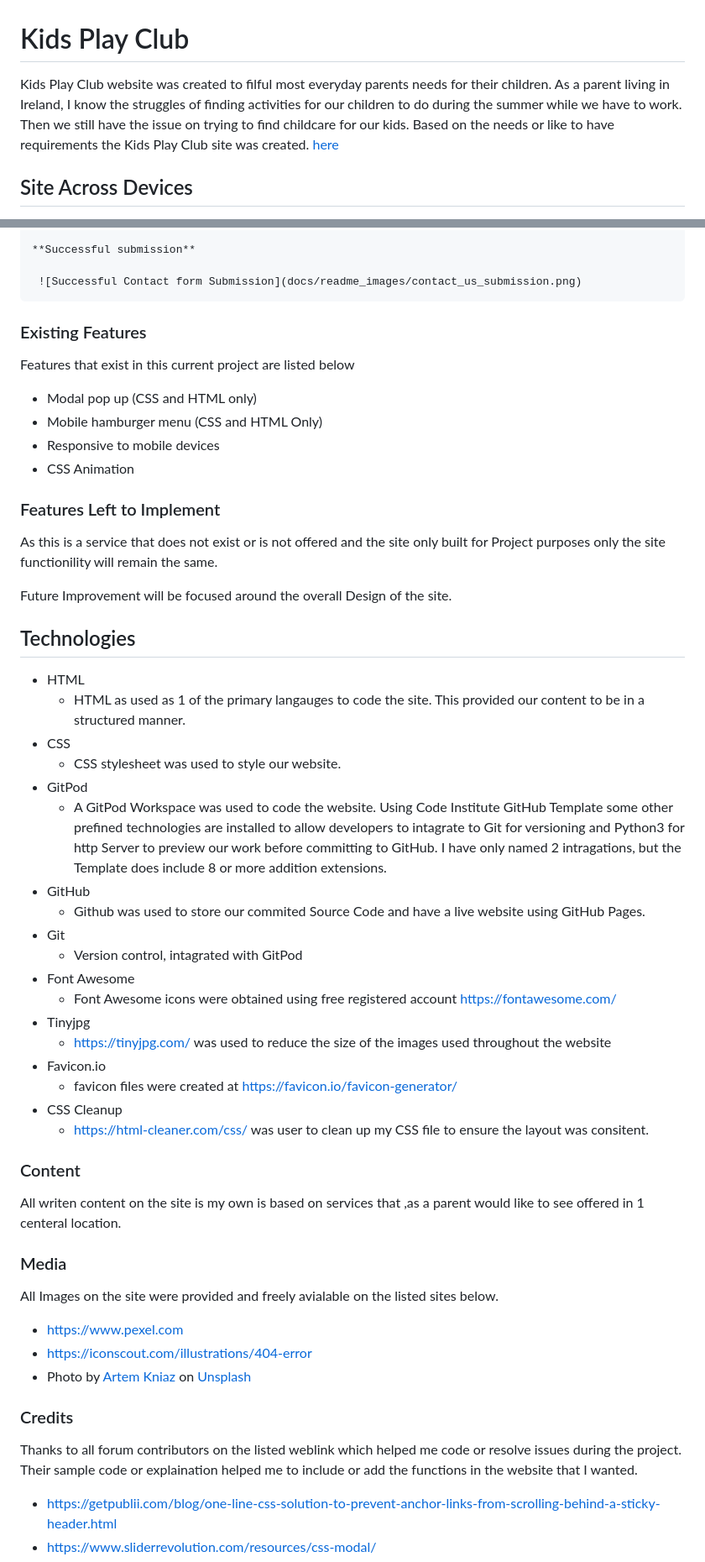
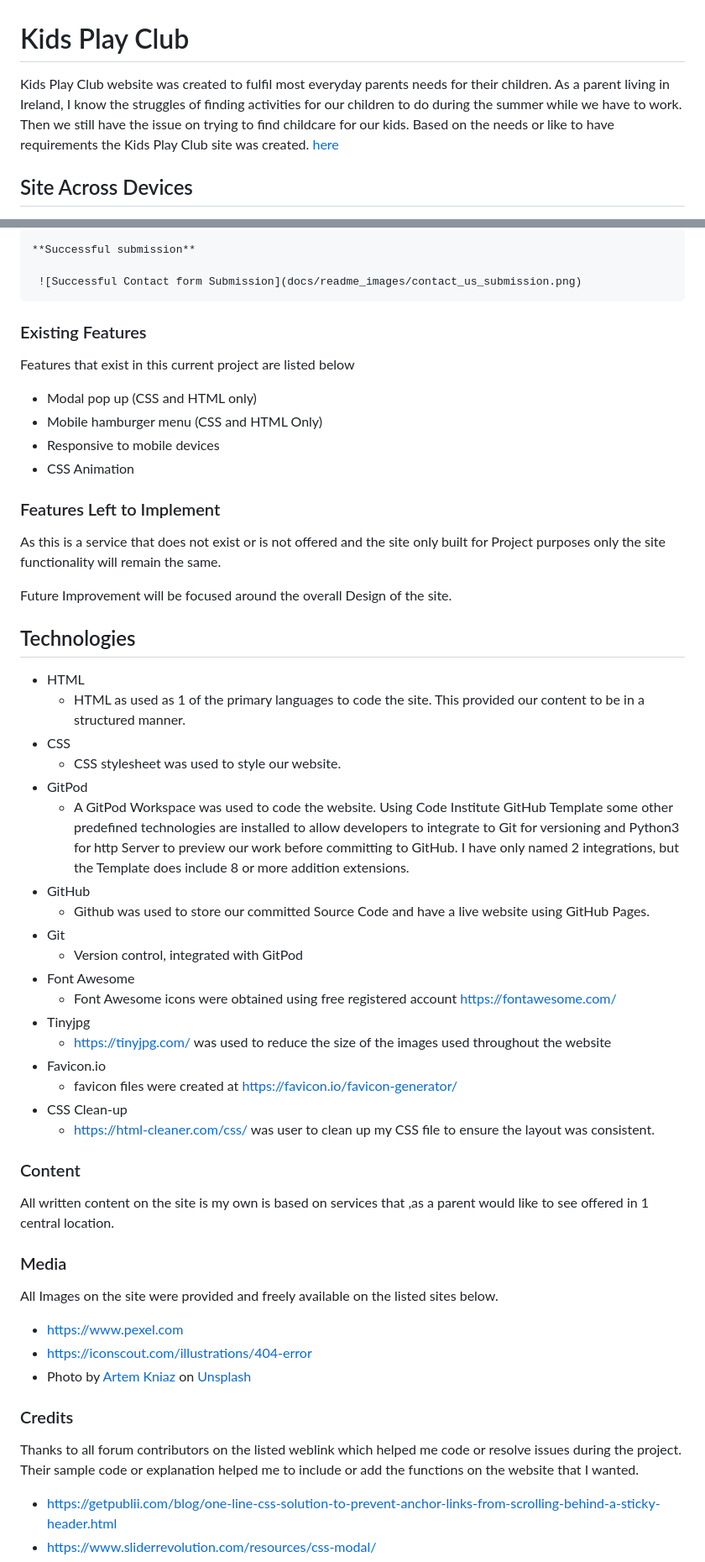
Before and after one commit to desousamario85/kids_club, a Markdown page: README.md, 2 parts joined by grey strips. Shown: that part at 84% size. GitHub-like rendering.

Commit message:
Readme updated and fixed CSS validation errors

```diff
--- a/README.md
+++ b/README.md
@@ -1,6 +1,6 @@
 # Kids Play Club
 
-Kids Play Club website was created to filful most everyday parents needs for their children. As a parent living in Ireland, I know the struggles of finding activities for our children to do during the summer while we have to work. Then we still have the issue on trying to find childcare for our kids. Based on the needs or like to have requirements the Kids Play Club site was created. [here](https://desousamario85.github.io/kids_club/)
+Kids Play Club website was created to fulfil most everyday parents needs for their children. As a parent living in Ireland, I know the struggles of finding activities for our children to do during the summer while we have to work. Then we still have the issue on trying to find childcare for our kids. Based on the needs or like to have requirements the Kids Play Club site was created. [here](https://desousamario85.github.io/kids_club/)
 
 ## Site Across Devices
 
@@ -117,7 +130,6 @@ On our Contact Us section, I have the operating hours for the services and a con
 
      ![Successful Contact form Submission](docs/readme_images/contact_us_submission.png)
 
-
 ### Existing Features
 
 Features that exist in this current project are listed below
@@ -130,47 +142,46 @@ Features that exist in this current project are listed below
 
 ### Features Left to Implement
 
-As this is a service that does not exist or is not offered and the site only built for Project purposes only the site functionility will remain the same.
+As this is a service that does not exist or is not offered and the site only built for Project purposes only the site functionality will remain the same.
 
 Future Improvement will be focused around the overall Design of the site.
 
 ## Technologies
 
 * HTML
-    * HTML as used as 1 of the primary langauges to code the site. This provided our content to be in a structured manner.
+    * HTML as used as 1 of the primary languages to code the site. This provided our content to be in a structured manner.
 * CSS
     * CSS stylesheet was used to style our website.
 * GitPod
-    * A GitPod Workspace was used to code the website. Using Code Institute GitHub Template some other prefined technologies are installed to allow developers to intagrate to Git for versioning and Python3 for http Server to preview our work before committing to GitHub. I have only named 2 intragations, but the Template does include 8 or more addition extensions.
+    * A GitPod Workspace was used to code the website. Using Code Institute GitHub Template some other predefined technologies are installed to allow developers to integrate to Git for versioning and Python3 for http Server to preview our work before committing to GitHub. I have only named 2 integrations, but the Template does include 8 or more addition extensions.
 * GitHub
-    * Github was used to store our commited Source Code and have a live website using GitHub Pages.
+    * Github was used to store our committed Source Code and have a live website using GitHub Pages.
 * Git
-    * Version control, intagrated with GitPod
+    * Version control, integrated with GitPod
 * Font Awesome
     * Font Awesome icons were obtained using free registered account https://fontawesome.com/
 * Tinyjpg
     * https://tinyjpg.com/ was used to reduce the size of the images used throughout the website
 * Favicon.io
     * favicon files were created at https://favicon.io/favicon-generator/
-* CSS Cleanup
-    * https://html-cleaner.com/css/ was user to clean up my CSS file to ensure the layout was consitent.
+* CSS Clean-up
+    * https://html-cleaner.com/css/ was user to clean up my CSS file to ensure the layout was consistent.
 
 ### Content
 
-All writen content on the site is my own is based on services that ,as a parent would like to see offered in 1 centeral location.
+All written content on the site is my own is based on services that ,as a parent would like to see offered in 1 central location.
 
 ### Media
 
-All Images on the site were provided and freely avialable on the listed sites below.
+All Images on the site were provided and freely available on the listed sites below.
 
 * https://www.pexel.com
 * https://iconscout.com/illustrations/404-error
 * Photo by <a href="https://unsplash.com/@artem_kniaz?utm_source=unsplash&utm_medium=referral&utm_content=creditCopyText">Artem Kniaz</a> on <a href="https://unsplash.com/s/photos/children-playing?utm_source=unsplash&utm_medium=referral&utm_content=creditCopyText">Unsplash</a>
 
-
 ### Credits
 
-Thanks to all forum contributors on the listed weblink which helped me code or resolve issues during the project. Their sample code or explaination helped me to include or add the functions in the website that I wanted.
+Thanks to all forum contributors on the listed weblink which helped me code or resolve issues during the project. Their sample code or explanation helped me to include or add the functions on the website that I wanted.
 
 * https://getpublii.com/blog/one-line-css-solution-to-prevent-anchor-links-from-scrolling-behind-a-sticky-header.html
 * https://www.sliderrevolution.com/resources/css-modal/
```
Also changed, not shown: other parts of README.md (+29 -16 lines), docs/readme_images/lighthouse_overal_404.png (added), docs/readme_images/lighthouse_overall.png (added), docs/readme_images/w3_404.png (added), docs/readme_images/w3_homepage.png (added), 1 other file.
